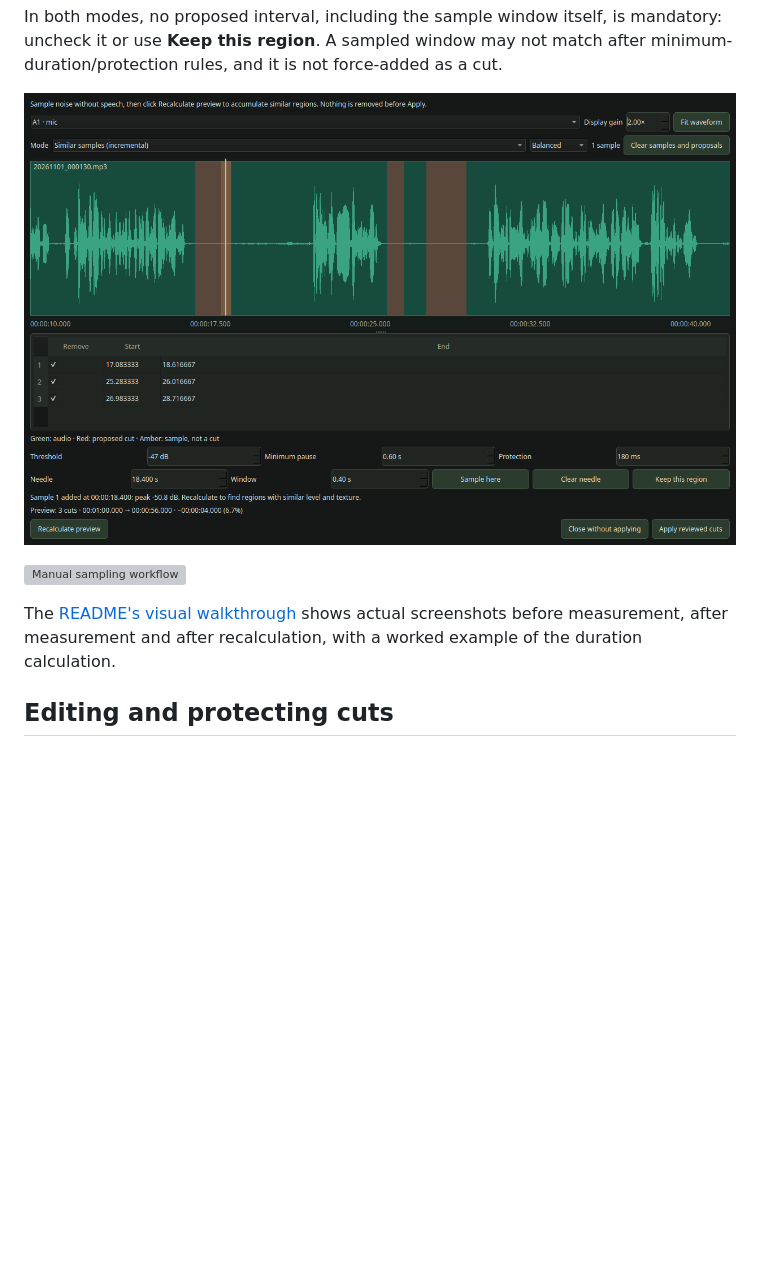
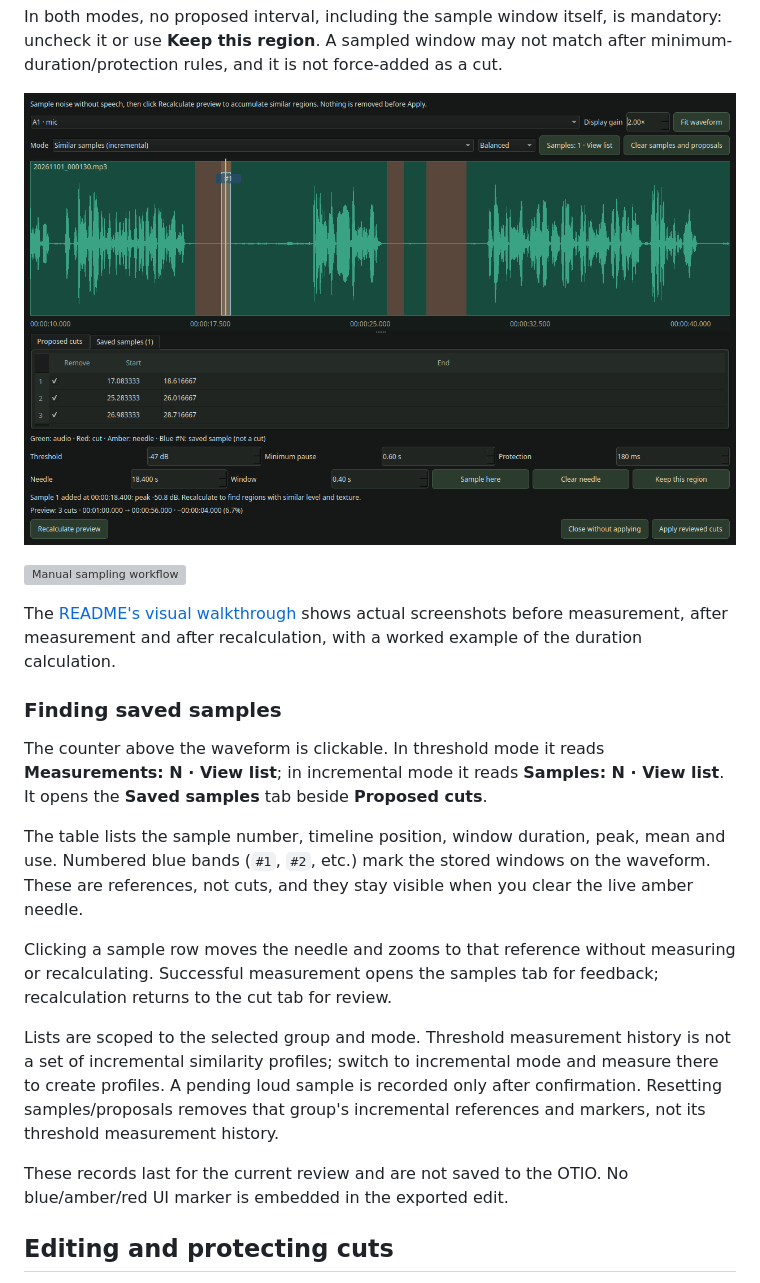
Before and after one commit to cookieukw/decut, a Markdown page: docs/user-guide.md, the part around the change. Rendered like a GitHub page; pictures changed too: assets/screenshots/incremental.png; blank space fills up the shorter version; grey boxes are pictures that could not be loaded.

```diff
--- a/docs/user-guide.md
+++ b/docs/user-guide.md
@@ -137,6 +137,18 @@ In both modes, no proposed interval, including the sample window itself, is mand
 
 The [README's visual walkthrough](../README.md#visual-example-measure-first-then-recalculate) shows actual screenshots before measurement, after measurement and after recalculation, with a worked example of the duration calculation.
 
+### Finding saved samples
+
+The counter above the waveform is clickable. In threshold mode it reads **Measurements: N · View list**; in incremental mode it reads **Samples: N · View list**. It opens the **Saved samples** tab beside **Proposed cuts**.
+
+The table lists the sample number, timeline position, window duration, peak, mean and use. Numbered blue bands (`#1`, `#2`, etc.) mark the stored windows on the waveform. These are references, not cuts, and they stay visible when you clear the live amber needle.
+
+Clicking a sample row moves the needle and zooms to that reference without measuring or recalculating. Successful measurement opens the samples tab for feedback; recalculation returns to the cut tab for review.
+
+Lists are scoped to the selected group and mode. Threshold measurement history is not a set of incremental similarity profiles; switch to incremental mode and measure there to create profiles. A pending loud sample is recorded only after confirmation. Resetting samples/proposals removes that group's incremental references and markers, not its threshold measurement history.
+
+These records last for the current review and are not saved to the OTIO. No blue/amber/red UI marker is embedded in the exported edit.
+
 ## Editing and protecting cuts
 
 The cut table contains **Remove**, **Start** and **End**. Boundary values are seconds in the current timeline, not source-file time or frame numbers.
```
Also changed, not shown: CHANGELOG.md (+1 -0 lines), README.md (+5 -0 lines), assets/screenshots/needle.png, assets/screenshots/review.png, assets/screenshots/samples.png (added), assets/screenshots/sampling.png, 6 other files.
